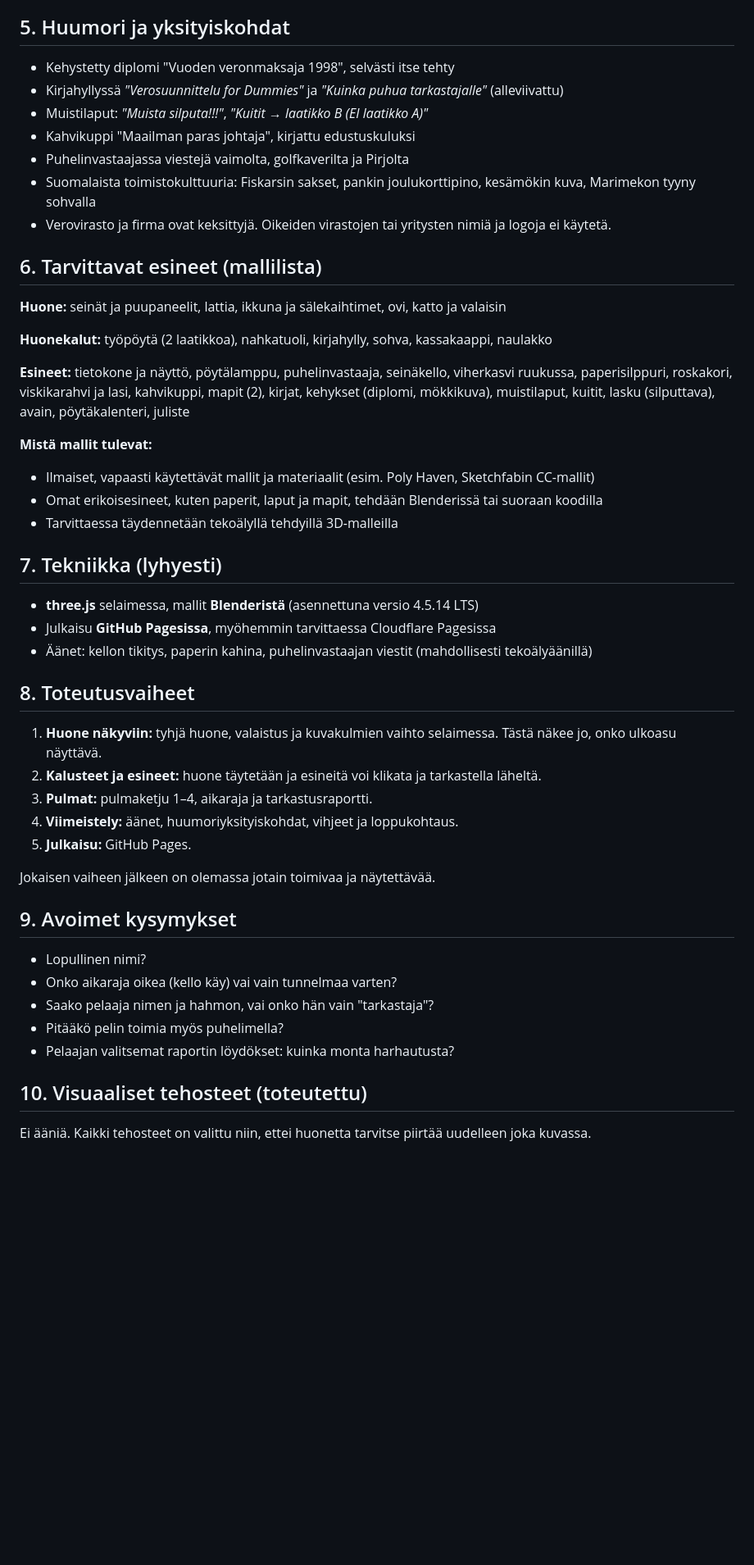
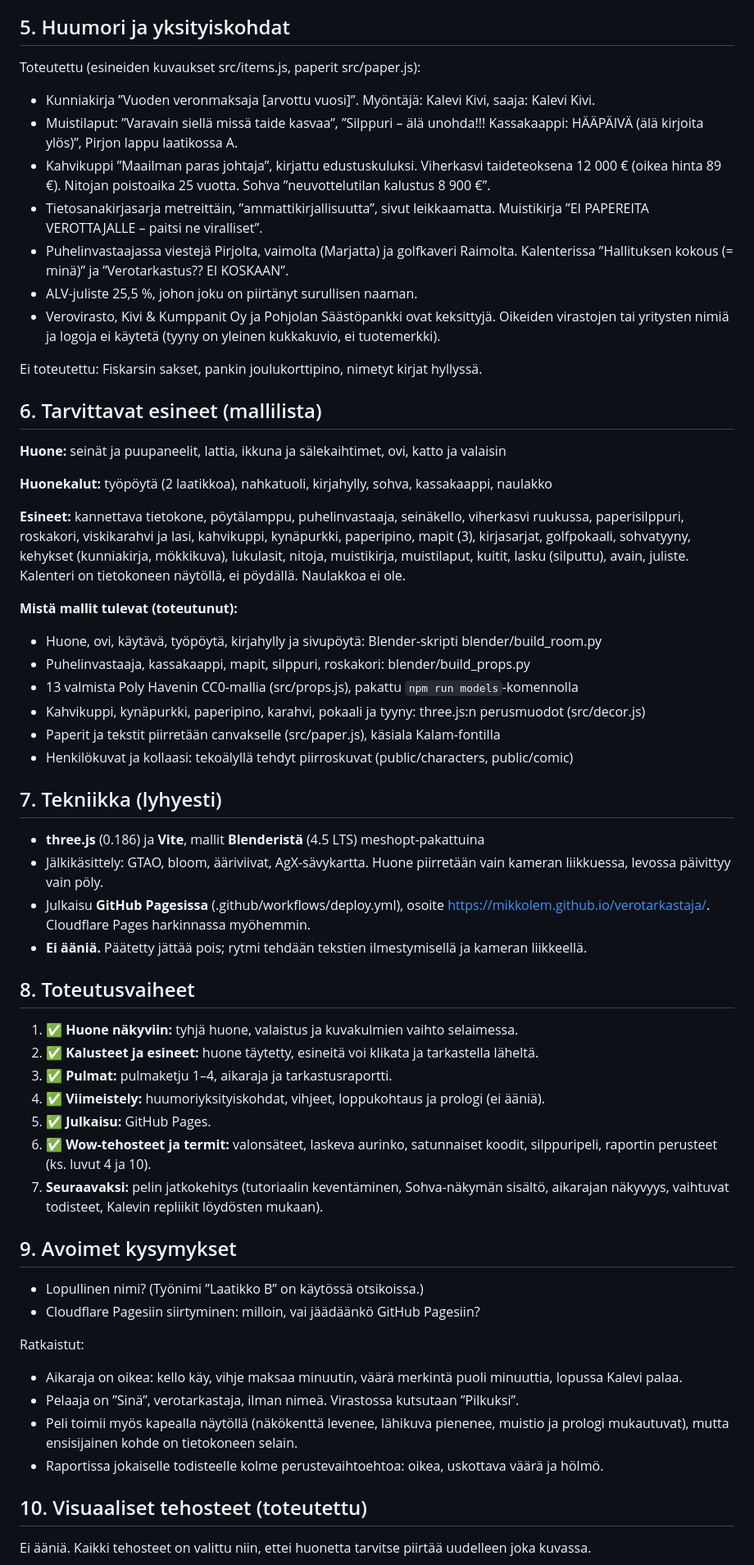
Before and after one commit to mikkolem/verotarkastaja, a Markdown page: PELISUUNNITELMA.md, the part around one of its changes. Shown at 82% size. Rendered like a GitHub page; blank space fills up the shorter version.

Commit message:
Pelisuunnitelma ajan tasalle: viisi kuvakulmaa, toteutuneet esineet ja mallit, ei ääniä, vaiheet ja ratkaistut kysymykset

```diff
--- a/PELISUUNNITELMA.md
+++ b/PELISUUNNITELMA.md
@@ -81,13 +87,17 @@ ja näin pelaat.
 
 ## 5. Huumori ja yksityiskohdat
 
-- Kehystetty diplomi "Vuoden veronmaksaja 1998", selvästi itse tehty
-- Kirjahyllyssä *"Verosuunnittelu for Dummies"* ja *"Kuinka puhua tarkastajalle"* (alleviivattu)
-- Muistilaput: *"Muista silputa!!!"*, *"Kuitit → laatikko B (EI laatikko A)"*
-- Kahvikuppi "Maailman paras johtaja", kirjattu edustuskuluksi
-- Puhelinvastaajassa viestejä vaimolta, golfkaverilta ja Pirjolta
-- Suomalaista toimistokulttuuria: Fiskarsin sakset, pankin joulukorttipino, kesämökin kuva, Marimekon tyyny sohvalla
-- Verovirasto ja firma ovat keksittyjä. Oikeiden virastojen tai yritysten nimiä ja logoja ei käytetä.
+Toteutettu (esineiden kuvaukset src/items.js, paperit src/paper.js):
+
+- Kunniakirja ”Vuoden veronmaksaja [arvottu vuosi]”. Myöntäjä: Kalevi Kivi, saaja: Kalevi Kivi.
+- Muistilaput: ”Varavain siellä missä taide kasvaa”, ”Silppuri – älä unohda!!! Kassakaappi: HÄÄPÄIVÄ (älä kirjoita ylös)”, Pirjon lappu laatikossa A.
+- Kahvikuppi ”Maailman paras johtaja”, kirjattu edustuskuluksi. Viherkasvi taideteoksena 12 000 € (oikea hinta 89 €). Nitojan poistoaika 25 vuotta. Sohva ”neuvottelutilan kalustus 8 900 €”.
+- Tietosanakirjasarja metreittäin, ”ammattikirjallisuutta”, sivut leikkaamatta. Muistikirja ”EI PAPEREITA VEROTTAJALLE – paitsi ne viralliset”.
+- Puhelinvastaajassa viestejä Pirjolta, vaimolta (Marjatta) ja golfkaveri Raimolta. Kalenterissa ”Hallituksen kokous (= minä)” ja ”Verotarkastus?? EI KOSKAAN”.
+- ALV-juliste 25,5 %, johon joku on piirtänyt surullisen naaman.
+- Verovirasto, Kivi & Kumppanit Oy ja Pohjolan Säästöpankki ovat keksittyjä. Oikeiden virastojen tai yritysten nimiä ja logoja ei käytetä (tyyny on yleinen kukkakuvio, ei tuotemerkki).
+
+Ei toteutettu: Fiskarsin sakset, pankin joulukorttipino, nimetyt kirjat hyllyssä.
 
 ## 6. Tarvittavat esineet (mallilista)
 
@@ -95,36 +105,43 @@ ja näin pelaat.
 
 **Huonekalut:** työpöytä (2 laatikkoa), nahkatuoli, kirjahylly, sohva, kassakaappi, naulakko
 
-**Esineet:** tietokone ja näyttö, pöytälamppu, puhelinvastaaja, seinäkello, viherkasvi ruukussa, paperisilppuri, roskakori, viskikarahvi ja lasi, kahvikuppi, mapit (2), kirjat, kehykset (diplomi, mökkikuva), muistilaput, kuitit, lasku (silputtava), avain, pöytäkalenteri, juliste
+**Esineet:** kannettava tietokone, pöytälamppu, puhelinvastaaja, seinäkello, viherkasvi ruukussa, paperisilppuri, roskakori, viskikarahvi ja lasi, kahvikuppi, kynäpurkki, paperipino, mapit (3), kirjasarjat, golfpokaali, sohvatyyny, kehykset (kunniakirja, mökkikuva), lukulasit, nitoja, muistikirja, muistilaput, kuitit, lasku (silputtu), avain, juliste. Kalenteri on tietokoneen näytöllä, ei pöydällä. Naulakkoa ei ole.
 
-**Mistä mallit tulevat:**
-- Ilmaiset, vapaasti käytettävät mallit ja materiaalit (esim. Poly Haven, Sketchfabin CC-mallit)
-- Omat erikoisesineet, kuten paperit, laput ja mapit, tehdään Blenderissä tai suoraan koodilla
-- Tarvittaessa täydennetään tekoälyllä tehdyillä 3D-malleilla
+**Mistä mallit tulevat (toteutunut):**
+- Huone, ovi, käytävä, työpöytä, kirjahylly ja sivupöytä: Blender-skripti blender/build_room.py
+- Puhelinvastaaja, kassakaappi, mapit, silppuri, roskakori: blender/build_props.py
+- 13 valmista Poly Havenin CC0-mallia (src/props.js), pakattu `npm run models`-komennolla
+- Kahvikuppi, kynäpurkki, paperipino, karahvi, pokaali ja tyyny: three.js:n perusmuodot (src/decor.js)
+- Paperit ja tekstit piirretään canvakselle (src/paper.js), käsiala Kalam-fontilla
+- Henkilökuvat ja kollaasi: tekoälyllä tehdyt piirroskuvat (public/characters, public/comic)
 
 ## 7. Tekniikka (lyhyesti)
 
-- **three.js** selaimessa, mallit **Blenderistä** (asennettuna versio 4.5.14 LTS)
-- Julkaisu **GitHub Pagesissa**, myöhemmin tarvittaessa Cloudflare Pagesissa
-- Äänet: kellon tikitys, paperin kahina, puhelinvastaajan viestit (mahdollisesti tekoälyäänillä)
+- **three.js** (0.186) ja **Vite**, mallit **Blenderistä** (4.5 LTS) meshopt-pakattuina
+- Jälkikäsittely: GTAO, bloom, ääriviivat, AgX-sävykartta. Huone piirretään vain kameran liikkuessa, levossa päivittyy vain pöly.
+- Julkaisu **GitHub Pagesissa** (.github/workflows/deploy.yml), osoite https://mikkolem.github.io/verotarkastaja/. Cloudflare Pages harkinnassa myöhemmin.
+- **Ei ääniä.** Päätetty jättää pois; rytmi tehdään tekstien ilmestymisellä ja kameran liikkeellä.
 
 ## 8. Toteutusvaiheet
 
-1. **Huone näkyviin:** tyhjä huone, valaistus ja kuvakulmien vaihto selaimessa. Tästä näkee jo, onko ulkoasu näyttävä.
-2. **Kalusteet ja esineet:** huone täytetään ja esineitä voi klikata ja tarkastella läheltä.
-3. **Pulmat:** pulmaketju 1–4, aikaraja ja tarkastusraportti.
-4. **Viimeistely:** äänet, huumoriyksityiskohdat, vihjeet ja loppukohtaus.
-5. **Julkaisu:** GitHub Pages.
-
-Jokaisen vaiheen jälkeen on olemassa jotain toimivaa ja näytettävää.
+1. ✅ **Huone näkyviin:** tyhjä huone, valaistus ja kuvakulmien vaihto selaimessa.
+2. ✅ **Kalusteet ja esineet:** huone täytetty, esineitä voi klikata ja tarkastella läheltä.
+3. ✅ **Pulmat:** pulmaketju 1–4, aikaraja ja tarkastusraportti.
+4. ✅ **Viimeistely:** huumoriyksityiskohdat, vihjeet, loppukohtaus ja prologi (ei ääniä).
+5. ✅ **Julkaisu:** GitHub Pages.
+6. ✅ **Wow-tehosteet ja termit:** valonsäteet, laskeva aurinko, satunnaiset koodit, silppuripeli, raportin perusteet (ks. luvut 4 ja 10).
+7. **Seuraavaksi:** pelin jatkokehitys (tutoriaalin keventäminen, Sohva-näkymän sisältö, aikarajan näkyvyys, vaihtuvat todisteet, Kalevin repliikit löydösten mukaan).
 
 ## 9. Avoimet kysymykset
 
-- Lopullinen nimi?
-- Onko aikaraja oikea (kello käy) vai vain tunnelmaa varten?
-- Saako pelaaja nimen ja hahmon, vai onko hän vain "tarkastaja"?
-- Pitääkö pelin toimia myös puhelimella?
-- Pelaajan valitsemat raportin löydökset: kuinka monta harhautusta?
+- Lopullinen nimi? (Työnimi ”Laatikko B” on käytössä otsikoissa.)
+- Cloudflare Pagesiin siirtyminen: milloin, vai jäädäänkö GitHub Pagesiin?
+
+Ratkaistut:
+- Aikaraja on oikea: kello käy, vihje maksaa minuutin, väärä merkintä puoli minuuttia, lopussa Kalevi palaa.
+- Pelaaja on ”Sinä”, verotarkastaja, ilman nimeä. Virastossa kutsutaan ”Pilkuksi”.
+- Peli toimii myös kapealla näytöllä (näkökenttä levenee, lähikuva pienenee, muistio ja prologi mukautuvat), mutta ensisijainen kohde on tietokoneen selain.
+- Raportissa jokaiselle todisteelle kolme perustevaihtoehtoa: oikea, uskottava väärä ja hölmö.
 
 ## 10. Visuaaliset tehosteet (toteutettu)
 
```
Also changed, not shown: other parts of PELISUUNNITELMA.md (+14 -8 lines).
